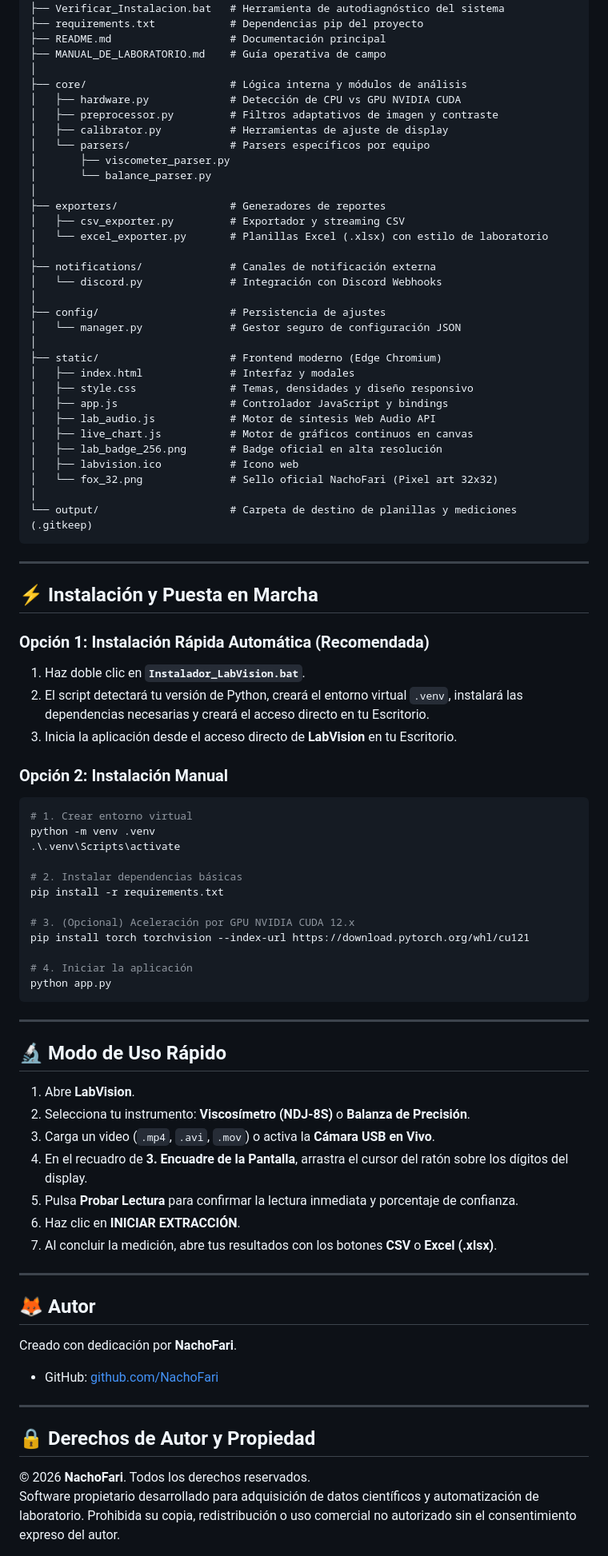
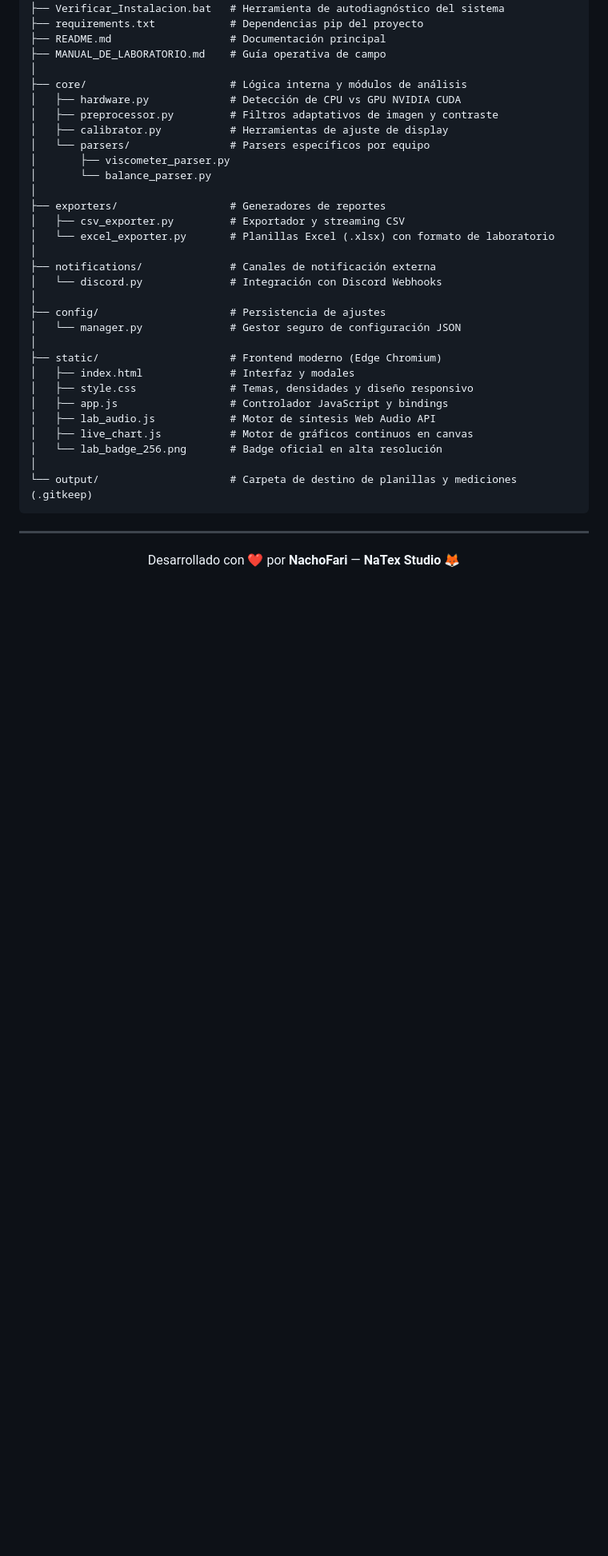
Before and after one commit to NachoFari/LabVision, a Markdown page: README.md, the part around one of its changes. Shown at 80% size. GitHub-like rendering; blank space fills up the shorter version.

````diff
--- a/README.md
+++ b/README.md
@@ -80,7 +129,7 @@ LabVision/
 │
 ├── exporters/                  # Generadores de reportes
 │   ├── csv_exporter.py         # Exportador y streaming CSV
-│   └── excel_exporter.py       # Planillas Excel (.xlsx) con estilo de laboratorio
+│   └── excel_exporter.py       # Planillas Excel (.xlsx) con formato de laboratorio
 │
 ├── notifications/              # Canales de notificación externa
 │   └── discord.py              # Integración con Discord Webhooks
@@ -94,60 +143,13 @@ LabVision/
 │   ├── app.js                  # Controlador JavaScript y bindings
 │   ├── lab_audio.js            # Motor de síntesis Web Audio API
 │   ├── live_chart.js           # Motor de gráficos continuos en canvas
-│   ├── lab_badge_256.png       # Badge oficial en alta resolución
-│   ├── labvision.ico           # Icono web
-│   └── fox_32.png              # Sello oficial NachoFari (Pixel art 32x32)
+│   └── lab_badge_256.png       # Badge oficial en alta resolución
 │
 └── output/                     # Carpeta de destino de planillas y mediciones (.gitkeep)
 ```
 
 ---
 
-## ⚡ Instalación y Puesta en Marcha
-
-### Opción 1: Instalación Rápida Automática (Recomendada)
-1. Haz doble clic en **`Instalador_LabVision.bat`**.
-2. El script detectará tu versión de Python, creará el entorno virtual `.venv`, instalará las dependencias necesarias y creará el acceso directo en tu Escritorio.
-3. Inicia la aplicación desde el acceso directo de **LabVision** en tu Escritorio.
-
-### Opción 2: Instalación Manual
-```powershell
-# 1. Crear entorno virtual
-python -m venv .venv
-.\.venv\Scripts\activate
-
-# 2. Instalar dependencias básicas
-pip install -r requirements.txt
-
-# 3. (Opcional) Aceleración por GPU NVIDIA CUDA 12.x
-pip install torch torchvision --index-url https://download.pytorch.org/whl/cu121
-
-# 4. Iniciar la aplicación
-python app.py
-```
-
----
-
-## 🔬 Modo de Uso Rápido
-
-1. Abre **LabVision**.
-2. Selecciona tu instrumento: **Viscosímetro (NDJ-8S)** o **Balanza de Precisión**.
-3. Carga un video (`.mp4`, `.avi`, `.mov`) o activa la **Cámara USB en Vivo**.
-4. En el recuadro de **3. Encuadre de la Pantalla**, arrastra el cursor del ratón sobre los dígitos del display.
-5. Pulsa **Probar Lectura** para confirmar la lectura inmediata y porcentaje de confianza.
-6. Haz clic en **INICIAR EXTRACCIÓN**.
-7. Al concluir la medición, abre tus resultados con los botones **CSV** o **Excel (.xlsx)**.
-
----
-
-## 🦊 Autor
-
-Creado con dedicación por **NachoFari**.
-* GitHub: [github.com/NachoFari](https://github.com/NachoFari)
-
----
-
-## 🔒 Derechos de Autor y Propiedad
-
-© 2026 **NachoFari**. Todos los derechos reservados.
-Software propietario desarrollado para adquisición de datos científicos y automatización de laboratorio. Prohibida su copia, redistribución o uso comercial no autorizado sin el consentimiento expreso del autor.
+<div align="center">
+Desarrollado con ❤️ por <b>NachoFari</b> — <b>NaTex Studio</b> 🦊
+</div>
````
Also changed, not shown: other parts of README.md (+78 -29 lines).
